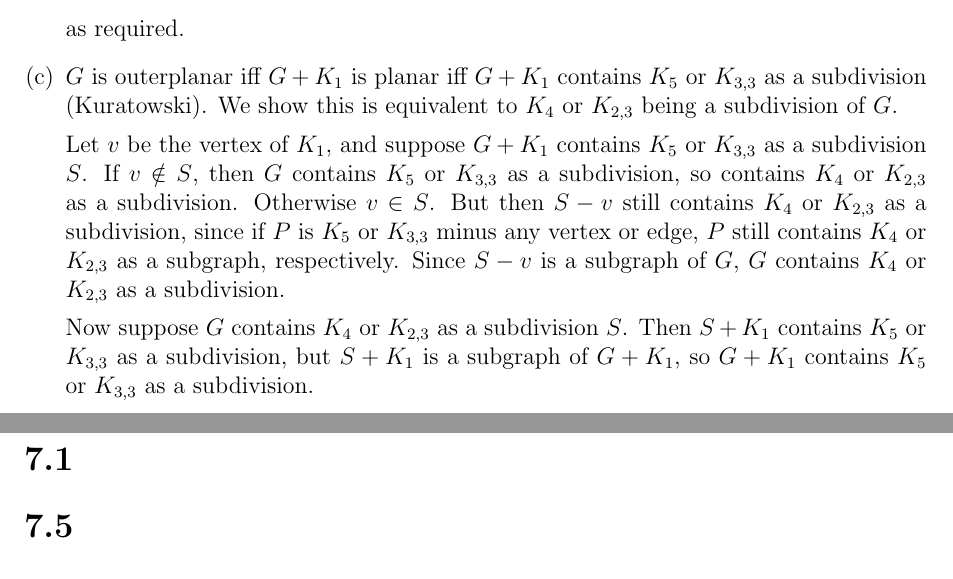
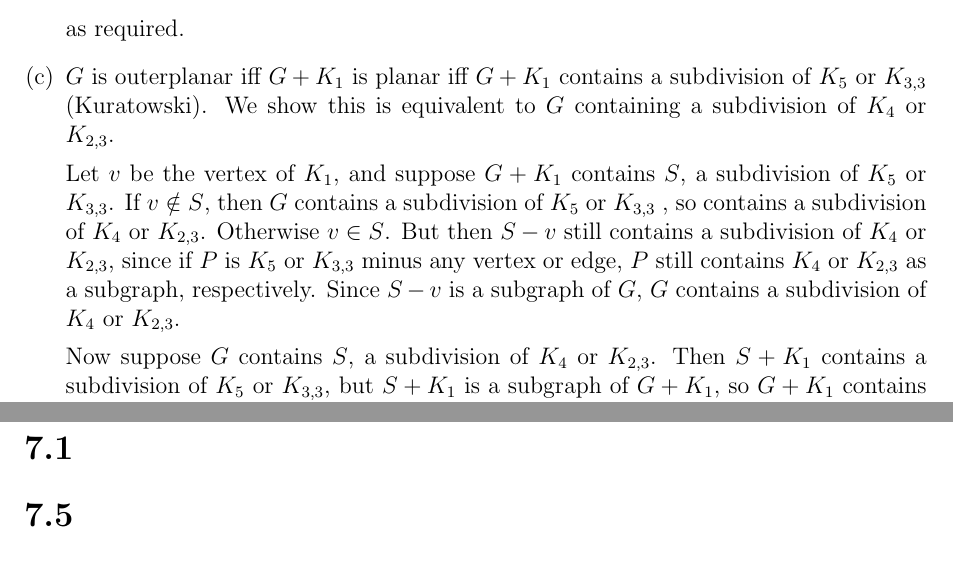
Before and after one commit to h4tguy/gt-hons, a LaTeX document (tut3/tut3.tex, which reads tut3/6.8.tex): two parts of pages 2 and 3 of 3, joined at a grey line, cut so that both start at the same text. Compiled offline with pdfLaTeX.

Commit message:
fix subdivision grammar

```diff
--- a/tut3/6.8.tex
+++ b/tut3/6.8.tex
@@ -23,22 +23,22 @@
         as required.
 
     \item $G$ is outerplanar iff $G+K_1$ is planar iff $G+K_1$ contains
-			$K_5$ or $K_{3,3}$ as a subdivision (Kuratowski). We show
-			this is equivalent to $K_4$ or $K_{2,3}$ being a subdivision of
-			$G$.
+			a subdivision of
+			$K_5$ or $K_{3,3}$ (Kuratowski). We show
+			this is equivalent to $G$ containing a subdivision of $K_4$ or $K_{2,3}$.
 
-			Let $v$ be the vertex of $K_1$, and suppose $G+K_1$ contains
-			$K_5$ or $K_{3,3}$ as a subdivision $S$. If $v \notin S$, then
-			$G$ contains $K_5$ or $K_{3,3}$ as a subdivision, so contains
-			$K_4$ or $K_{2,3}$ as a subdivision. Otherwise $v \in S$.
-			But then $S-v$ still contains $K_4$ or $K_{2,3}$ as a subdivision,
+			Let $v$ be the vertex of $K_1$, and suppose $G+K_1$ contains $S$,
+			a subdivision of $K_5$ or $K_{3,3}$. If $v \notin S$, then
+			$G$ contains a subdivision of $K_5$ or $K_{3,3}$ , so contains
+			a subdivision of $K_4$ or $K_{2,3}$. Otherwise $v \in S$.
+			But then $S-v$ still contains a subdivision of $K_4$ or $K_{2,3}$,
 			since if $P$ is $K_5$ or $K_{3,3}$ minus any vertex or edge,
 			$P$ still contains $K_4$ or $K_{2,3}$ as a subgraph, respectively.
-			Since $S-v$ is a subgraph of $G$, $G$ contains $K_4$ or $K_{2,3}$ as
-			a subdivision.
+			Since $S-v$ is a subgraph of $G$, $G$ contains a subdivision of
+			$K_4$ or $K_{2,3}$.
 
-			Now suppose $G$ contains $K_4$ or $K_{2,3}$ as a subdivision $S$.
-			Then $S+K_1$ contains $K_5$ or $K_{3,3}$ as a subdivision, but
-			$S+K_1$ is a subgraph of $G+K_1$, so $G+K_1$ contains $K_5$ or
-			$K_{3,3}$ as a subdivision.
+			Now suppose $G$ contains $S$, a subdivision of $K_4$ or $K_{2,3}$.
+			Then $S+K_1$ contains a subdivision of $K_5$ or $K_{3,3}$, but
+			$S+K_1$ is a subgraph of $G+K_1$, so $G+K_1$ contains a subdivision of
+			$K_5$ or $K_{3,3}$ .
 \end{enumerate}
```
